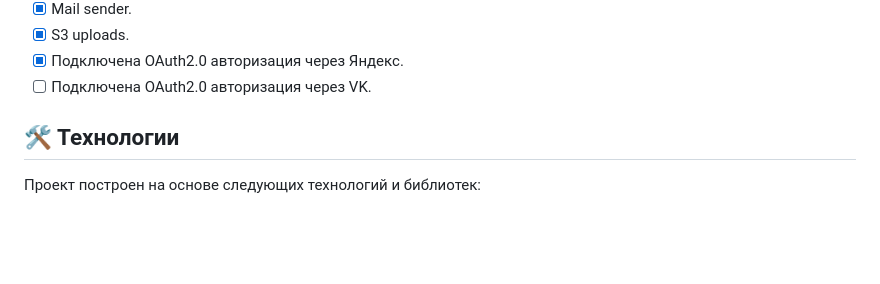
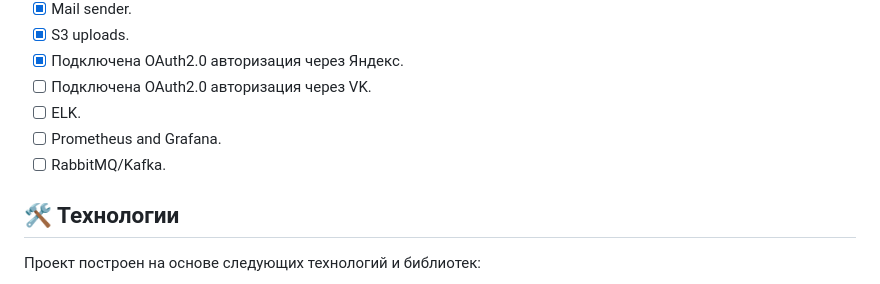
Before and after one commit to Akkato47/itugra, a Markdown page: back/README-RU.md, the part around the change. Rendered like a GitHub page; blank space fills up the shorter version.

```diff
--- a/back/README-RU.md
+++ b/back/README-RU.md
@@ -34,6 +34,9 @@ Express Drizzle Redis Starter предоставляет основу для б
 - [x] S3 uploads.
 - [x] Подключена OAuth2.0 авторизация через Яндекс.
 - [ ] Подключена OAuth2.0 авторизация через VK.
+- [ ] ELK.
+- [ ] Prometheus and Grafana.
+- [ ] RabbitMQ/Kafka.
 
 ## 🛠 Технологии
 
```
Also changed, not shown: back/README.md (+3 -0 lines).
